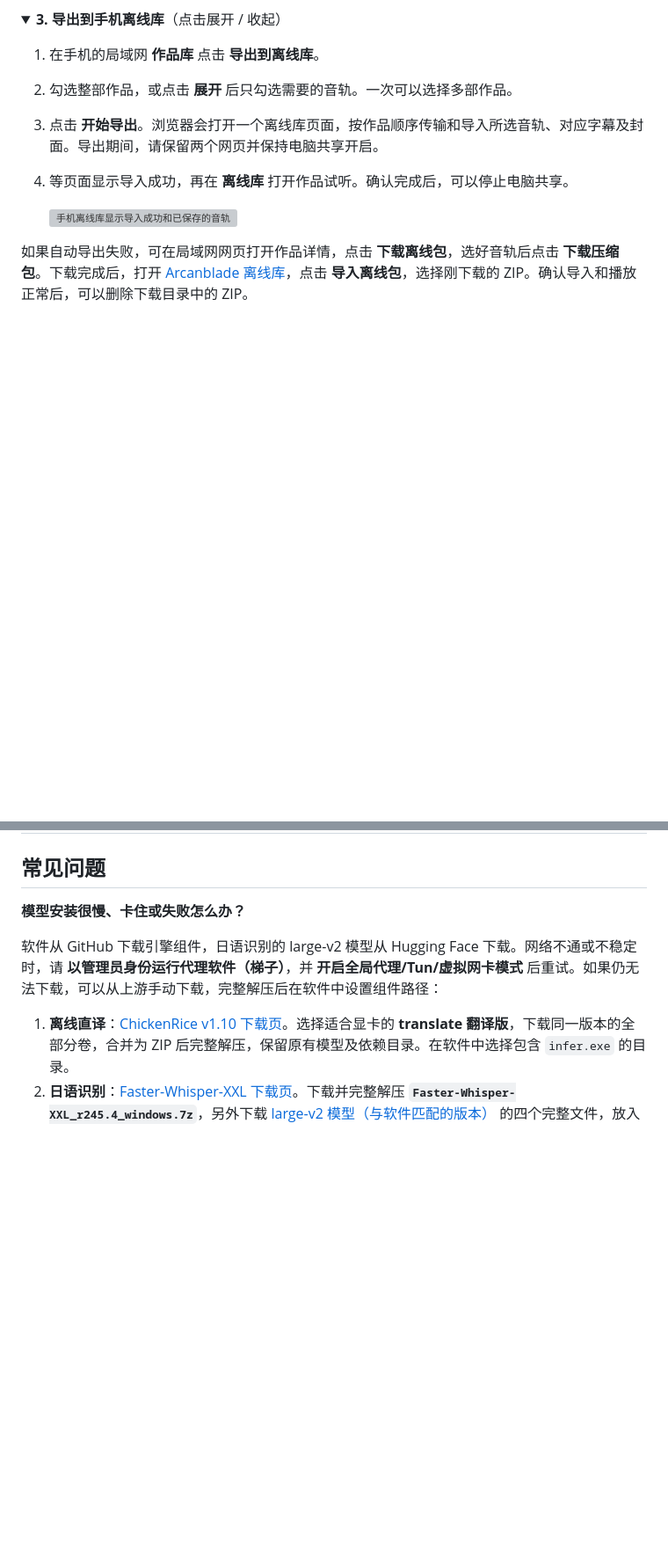
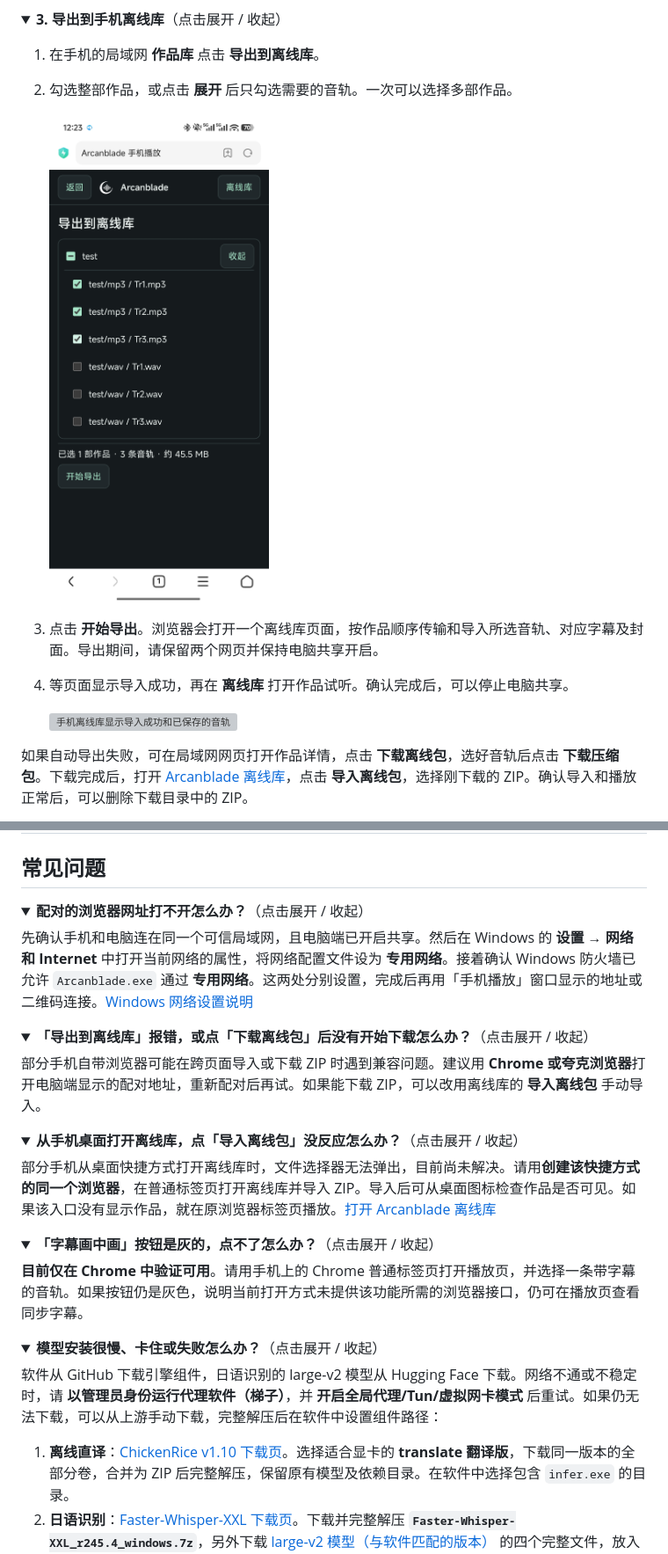
Before and after one commit to leiding555/Arcanblade-ASMR-Player, a Markdown page: README.md, 2 parts joined by grey strips. Shown at 88% size. Rendered like a GitHub page; pictures changed too: assets/screenshots/import.jpg (added); folded sections open; blank space fills up the shorter version; grey boxes are pictures that could not be loaded.

Commit message:
更新readme

```diff
--- a/README.md
+++ b/README.md
@@ -104,6 +104,9 @@
 
 1. 在手机的局域网 **作品库** 点击 **导出到离线库**。
 2. 勾选整部作品，或点击 **展开** 后只勾选需要的音轨。一次可以选择多部作品。
+
+   <img src="assets/screenshots/import.jpg" width="250" alt="展开作品并勾选要导出的音轨，下方显示开始导出按钮">
+
 3. 点击 **开始导出**。浏览器会打开一个离线库页面，按作品顺序传输和导入所选音轨、对应字幕及封面。导出期间，请保留两个网页并保持电脑共享开启。
 4. 等页面显示导入成功，再在 **离线库** 打开作品试听。确认完成后，可以停止电脑共享。
 
@@ -187,7 +190,36 @@ API 翻译会将字幕及启用的作品上下文发送给所选服务，请自
 
 ## 常见问题
 
-**模型安装很慢、卡住或失败怎么办？**
+<details>
+<summary><strong>配对的浏览器网址打不开怎么办？</strong>（点击展开 / 收起）</summary>
+
+先确认手机和电脑连在同一个可信局域网，且电脑端已开启共享。然后在 Windows 的 **设置 → 网络和 Internet** 中打开当前网络的属性，将网络配置文件设为 **专用网络**。接着确认 Windows 防火墙已允许 `Arcanblade.exe` 通过 **专用网络**。这两处分别设置，完成后再用「手机播放」窗口显示的地址或二维码连接。[Windows 网络设置说明](https://support.microsoft.com/en-us/windows/experience/connectivity-networking/essential-network-settings-and-tasks-in-windows)
+
+</details>
+
+<details>
+<summary><strong>「导出到离线库」报错，或点「下载离线包」后没有开始下载怎么办？</strong>（点击展开 / 收起）</summary>
+
+部分手机自带浏览器可能在跨页面导入或下载 ZIP 时遇到兼容问题。建议用 **Chrome 或夸克浏览器**打开电脑端显示的配对地址，重新配对后再试。如果能下载 ZIP，可以改用离线库的 **导入离线包** 手动导入。
+
+</details>
+
+<details>
+<summary><strong>从手机桌面打开离线库，点「导入离线包」没反应怎么办？</strong>（点击展开 / 收起）</summary>
+
+部分手机从桌面快捷方式打开离线库时，文件选择器无法弹出，目前尚未解决。请用**创建该快捷方式的同一个浏览器**，在普通标签页打开离线库并导入 ZIP。导入后可从桌面图标检查作品是否可见。如果该入口没有显示作品，就在原浏览器标签页播放。[打开 Arcanblade 离线库](https://leiding555.github.io/Arcanblade-offline/)
+
+</details>
+
+<details>
+<summary><strong>「字幕画中画」按钮是灰的，点不了怎么办？</strong>（点击展开 / 收起）</summary>
+
+**目前仅在 Chrome 中验证可用**。请用手机上的 Chrome 普通标签页打开播放页，并选择一条带字幕的音轨。如果按钮仍是灰色，说明当前打开方式未提供该功能所需的浏览器接口，仍可在播放页查看同步字幕。
+
+</details>
+
+<details>
+<summary><strong>模型安装很慢、卡住或失败怎么办？</strong>（点击展开 / 收起）</summary>
 
 软件从 GitHub 下载引擎组件，日语识别的 large-v2 模型从 Hugging Face 下载。网络不通或不稳定时，请 **以管理员身份运行代理软件（梯子）**，并 **开启全局代理/Tun/虚拟网卡模式** 后重试。如果仍无法下载，可以从上游手动下载，完整解压后在软件中设置组件路径：
 
```
Also changed, not shown: other parts of README.md (+2 -0 lines).
